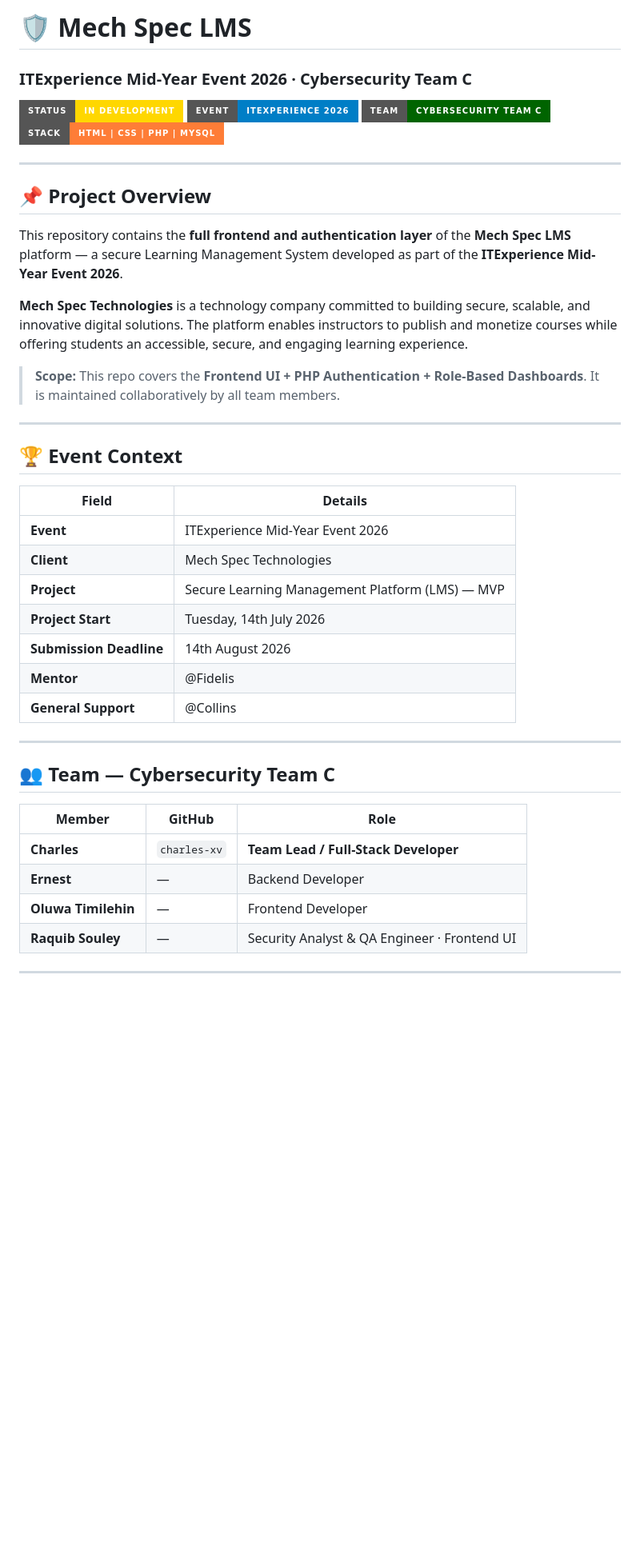
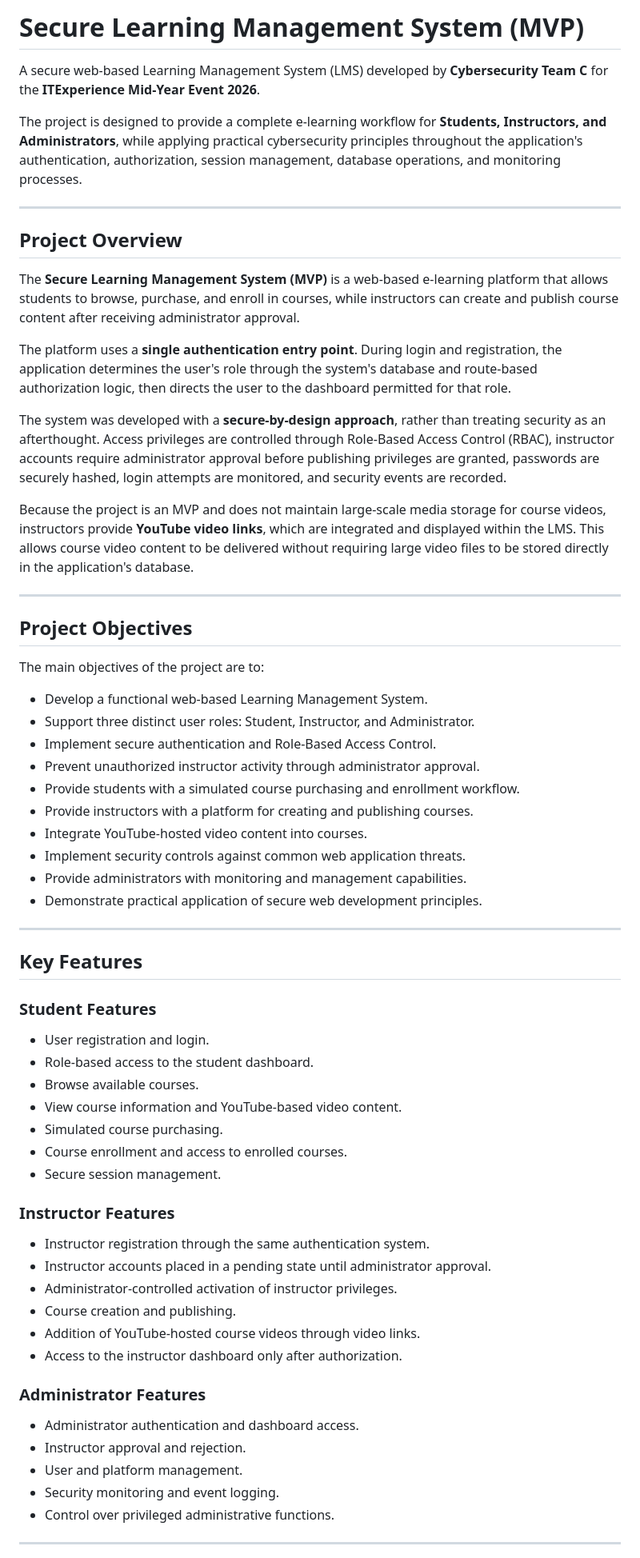
Before and after one commit to charles-xv/IT-experience-project, a Markdown page: README.md, the part around one of its changes. Shown at 80% size. Drawn GitHub-style; badges without logos; blank space fills up the shorter version.

Commit message:
Update README for final project consistency

```diff
--- a/README.md
+++ b/README.md
@@ -1,45 +1,68 @@
-# 🛡️ Mech Spec LMS
-### ITExperience Mid-Year Event 2026 · Cybersecurity Team C
+# Secure Learning Management System (MVP)
 
-![Project Status](https://img.shields.io/badge/Status-In%20Development-gold?style=for-the-badge)
-![Event](https://img.shields.io/badge/Event-ITExperience%202026-blue?style=for-the-badge)
-![Team](https://img.shields.io/badge/Team-Cybersecurity%20Team%20C-darkgreen?style=for-the-badge)
-![Stack](https://img.shields.io/badge/Stack-HTML%20%7C%20CSS%20%7C%20PHP%20%7C%20MySQL-orange?style=for-the-badge)
+A secure web-based Learning Management System (LMS) developed by **Cybersecurity Team C** for the **ITExperience Mid-Year Event 2026**.
+
+The project is designed to provide a complete e-learning workflow for **Students, Instructors, and Administrators**, while applying practical cybersecurity principles throughout the application's authentication, authorization, session management, database operations, and monitoring processes.
 
 ---
 
-## 📌 Project Overview
+## Project Overview
 
-This repository contains the **full frontend and authentication layer** of the **Mech Spec LMS** platform — a secure Learning Management System developed as part of the **ITExperience Mid-Year Event 2026**.
+The **Secure Learning Management System (MVP)** is a web-based e-learning platform that allows students to browse, purchase, and enroll in courses, while instructors can create and publish course content after receiving administrator approval.
 
-**Mech Spec Technologies** is a technology company committed to building secure, scalable, and innovative digital solutions. The platform enables instructors to publish and monetize courses while offering students an accessible, secure, and engaging learning experience.
+The platform uses a **single authentication entry point**. During login and registration, the application determines the user's role through the system's database and route-based authorization logic, then directs the user to the dashboard permitted for that role.
 
-> **Scope:** This repo covers the **Frontend UI + PHP Authentication + Role-Based Dashboards**. It is maintained collaboratively by all team members.
+The system was developed with a **secure-by-design approach**, rather than treating security as an afterthought. Access privileges are controlled through Role-Based Access Control (RBAC), instructor accounts require administrator approval before publishing privileges are granted, passwords are securely hashed, login attempts are monitored, and security events are recorded.
+
+Because the project is an MVP and does not maintain large-scale media storage for course videos, instructors provide **YouTube video links**, which are integrated and displayed within the LMS. This allows course video content to be delivered without requiring large video files to be stored directly in the application's database.
 
 ---
 
-## 🏆 Event Context
+## Project Objectives
 
-| Field | Details |
-|-------|---------|
-| **Event** | ITExperience Mid-Year Event 2026 |
-| **Client** | Mech Spec Technologies |
-| **Project** | Secure Learning Management Platform (LMS) — MVP |
-| **Project Start** | Tuesday, 14th July 2026 |
-| **Submission Deadline** | 14th August 2026 |
-| **Mentor** | @Fidelis |
-| **General Support** | @Collins |
+The main objectives of the project are to:
+
+* Develop a functional web-based Learning Management System.
+* Support three distinct user roles: Student, Instructor, and Administrator.
+* Implement secure authentication and Role-Based Access Control.
+* Prevent unauthorized instructor activity through administrator approval.
+* Provide students with a simulated course purchasing and enrollment workflow.
+* Provide instructors with a platform for creating and publishing courses.
+* Integrate YouTube-hosted video content into courses.
+* Implement security controls against common web application threats.
+* Provide administrators with monitoring and management capabilities.
+* Demonstrate practical application of secure web development principles.
 
 ---
 
-## 👥 Team — Cybersecurity Team C
+## Key Features
 
-| Member | GitHub | Role |
-|--------|--------|------|
-| **Charles** | `charles-xv` | **Team Lead / Full-Stack Developer** |
-| **Ernest** | — | Backend Developer |
-| **Oluwa Timilehin** | — | Frontend Developer |
-| **Raquib Souley** | — | Security Analyst & QA Engineer · Frontend UI |
+### Student Features
+
+* User registration and login.
+* Role-based access to the student dashboard.
+* Browse available courses.
+* View course information and YouTube-based video content.
+* Simulated course purchasing.
+* Course enrollment and access to enrolled courses.
+* Secure session management.
+
+### Instructor Features
+
+* Instructor registration through the same authentication system.
+* Instructor accounts placed in a pending state until administrator approval.
+* Administrator-controlled activation of instructor privileges.
+* Course creation and publishing.
+* Addition of YouTube-hosted course videos through video links.
+* Access to the instructor dashboard only after authorization.
+
+### Administrator Features
+
+* Administrator authentication and dashboard access.
+* Instructor approval and rejection.
+* User and platform management.
+* Security monitoring and event logging.
+* Control over privileged administrative functions.
 
 ---
 
```
Also changed, not shown: other parts of README.md (+242 -122 lines).
